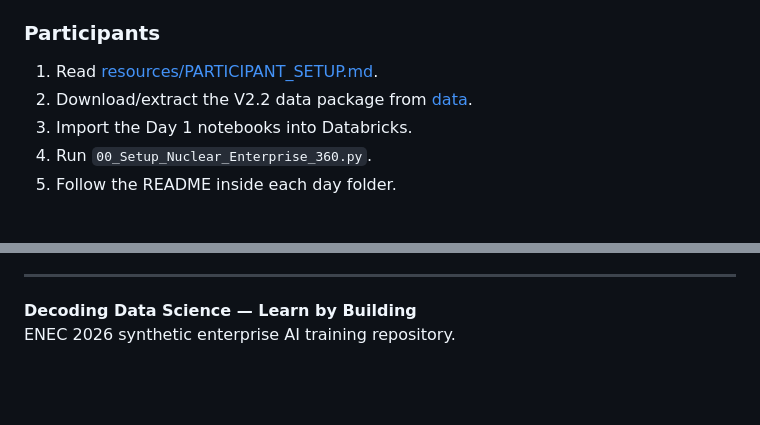
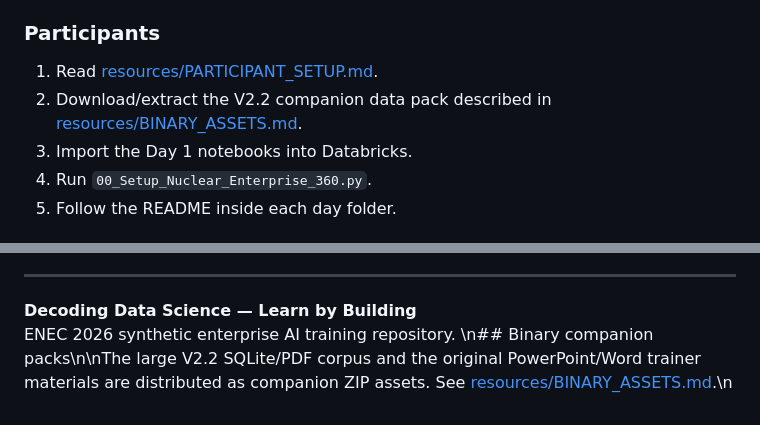
Before and after one commit to Decoding-Data-Science/enec2026, a Markdown page: README.md, 2 parts joined by grey strips. Drawn GitHub-style; blank space fills up the shorter version.

Commit message:
Clarify binary companion asset distribution

```diff
--- a/README.md
+++ b/README.md
@@ -85,7 +85,7 @@ Recommended workspace folders:
 
 ### Participants
 1. Read [resources/PARTICIPANT_SETUP.md](resources/PARTICIPANT_SETUP.md).
-2. Download/extract the V2.2 data package from [data](data/).
+2. Download/extract the V2.2 companion data pack described in [resources/BINARY_ASSETS.md](resources/BINARY_ASSETS.md).
 3. Import the Day 1 notebooks into Databricks.
 4. Run `00_Setup_Nuclear_Enterprise_360.py`.
 5. Follow the README inside each day folder.
@@ -134,3 +134,4 @@ By the end of Day 4, participants should be able to explain and demonstrate how
 
 **Decoding Data Science — Learn by Building**
 ENEC 2026 synthetic enterprise AI training repository.
+\n## Binary companion packs\n\nThe large V2.2 SQLite/PDF corpus and the original PowerPoint/Word trainer materials are distributed as companion ZIP assets. See [resources/BINARY_ASSETS.md](resources/BINARY_ASSETS.md).\n
```
